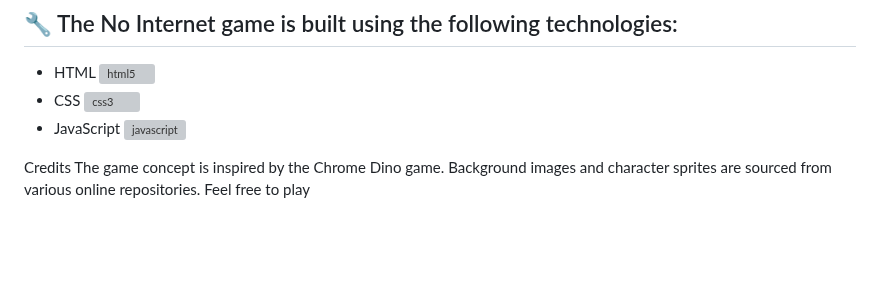
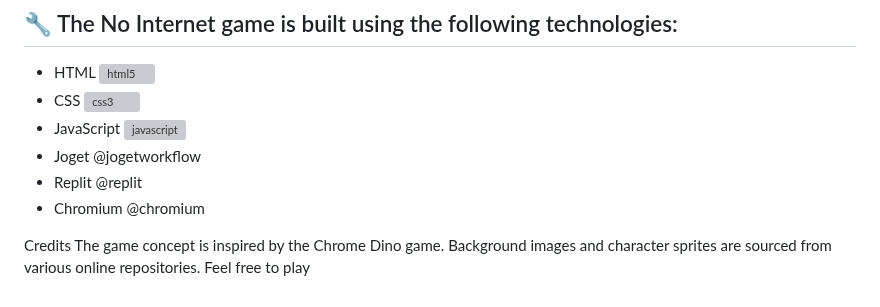
Before and after one commit to xvisierra/Spacechacks, a Markdown page: README.md, the part around the change. Drawn GitHub-style; blank space fills up the shorter version; grey boxes are pictures that could not be loaded.

```diff
--- a/README.md
+++ b/README.md
@@ -36,6 +36,9 @@ Technologies Used
 - HTML <img src="https://cdn.jsdelivr.net/gh/devicons/devicon/icons/html5/html5-original-wordmark.svg" alt="html5" width="20" height="20"/>
 - CSS <img src="https://cdn.jsdelivr.net/gh/devicons/devicon/icons/css3/css3-original-wordmark.svg" alt="css3" width="20" height="20"/>
 - JavaScript <img src="https://cdn.jsdelivr.net/gh/devicons/devicon/icons/javascript/javascript-original.svg" alt="javascript" width="20" height="20"/>
+- Joget @jogetworkflow
+- Replit @replit
+- Chromium @chromium
 
 Credits
 The game concept is inspired by the Chrome Dino game.
```
